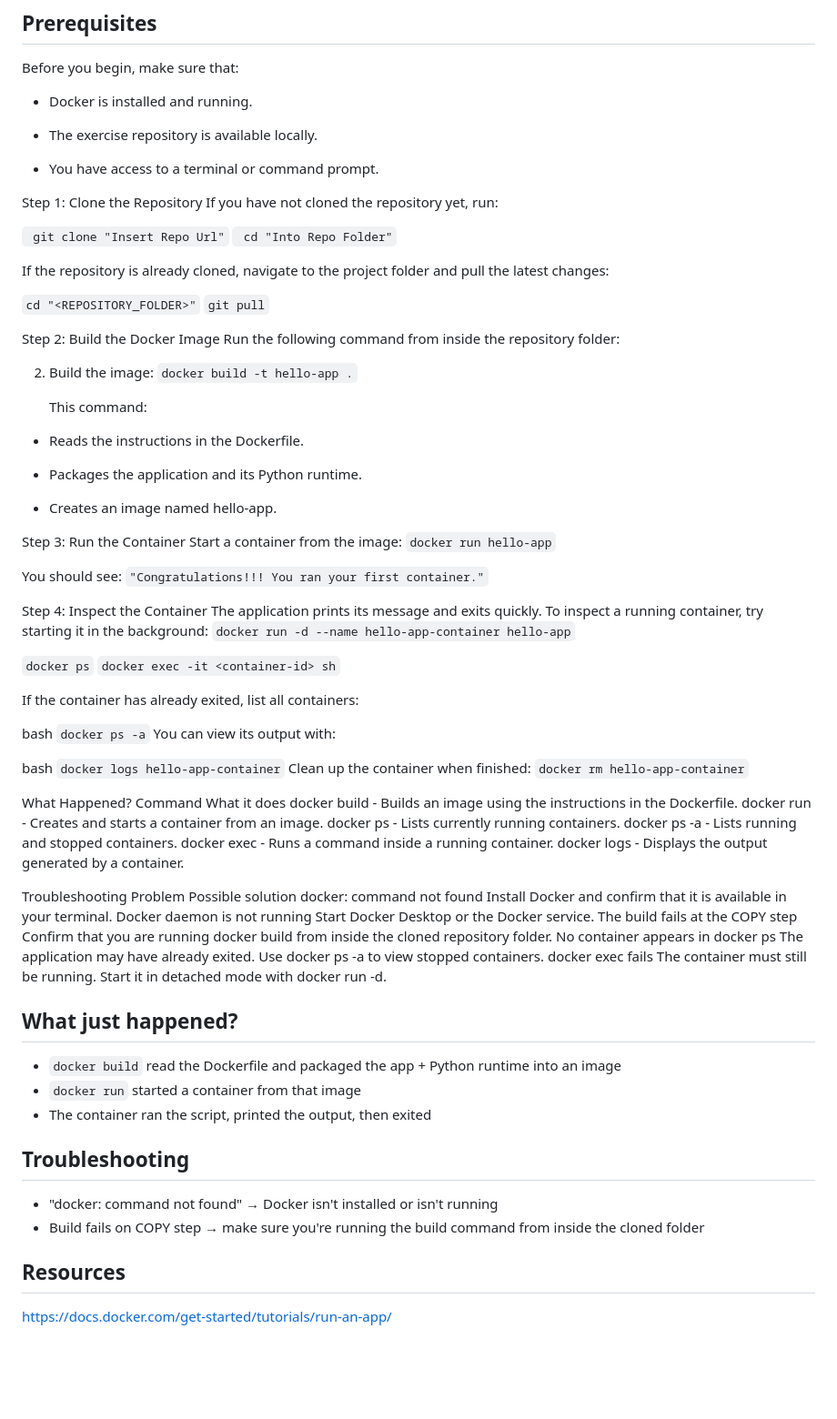
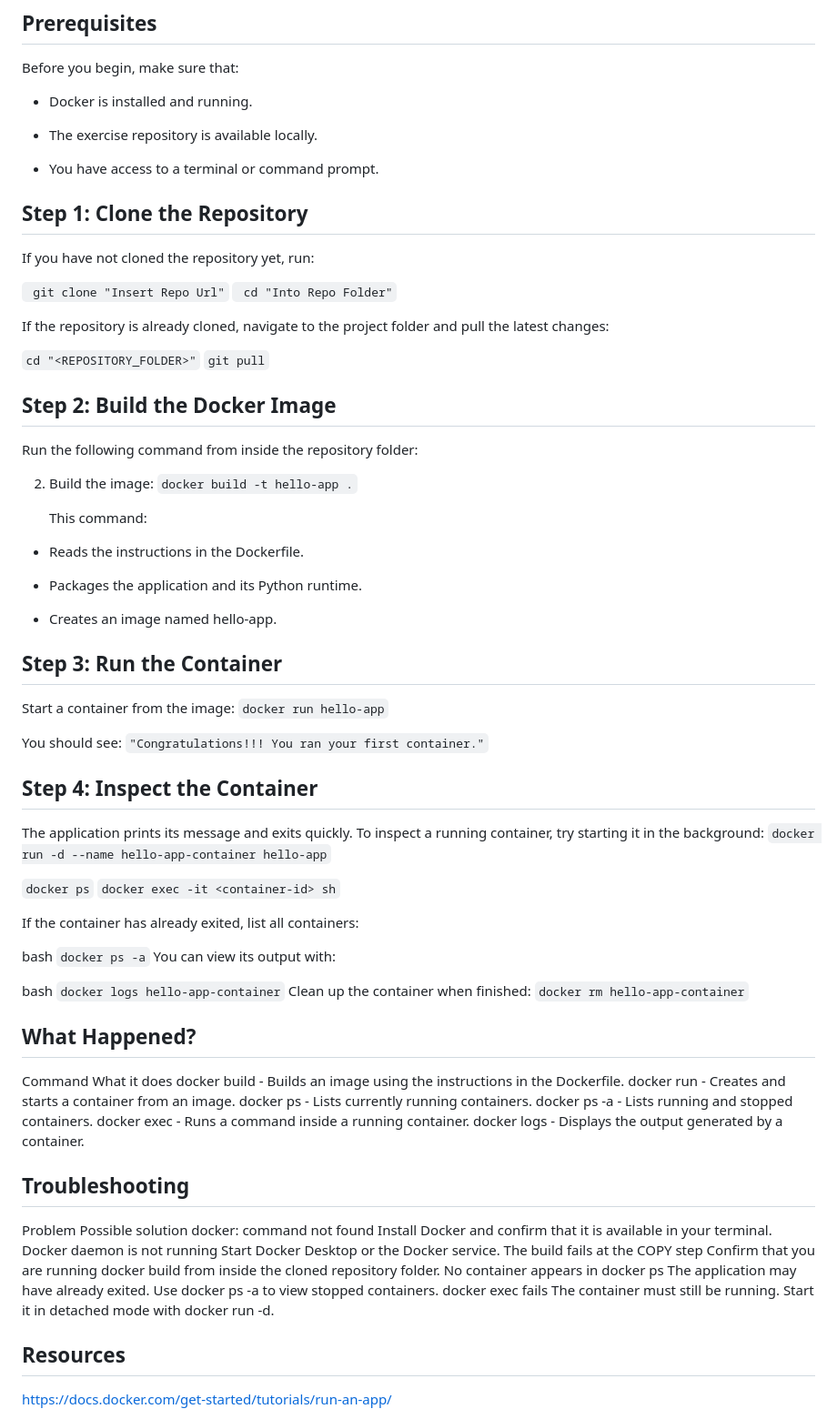
Before and after one commit to Nigmaio/devsecops-demo-app, a Markdown page: README.md, the part around one of its changes. Shown at 91% size. Drawn GitHub-style; blank space fills up the shorter version.

```diff
--- a/README.md
+++ b/README.md
@@ -24,7 +24,7 @@ Before you begin, make sure that:
 
 - You have access to a terminal or command prompt.
 
-Step 1: Clone the Repository
+## Step 1: Clone the Repository
 If you have not cloned the repository yet, run:
 
 
@@ -36,7 +36,7 @@ If the repository is already cloned, navigate to the project folder and pull the
 `cd "<REPOSITORY_FOLDER>"`
 `git pull`
 
-Step 2: Build the Docker Image
+## Step 2: Build the Docker Image
 Run the following command from inside the repository folder:
 
 2. Build the image:
@@ -50,14 +50,14 @@ Run the following command from inside the repository folder:
 
 - Creates an image named hello-app.
 
-Step 3: Run the Container
+## Step 3: Run the Container
 Start a container from the image:
 `docker run hello-app`
 
 You should see:
    `"Congratulations!!! You ran your first container."`
 
-Step 4: Inspect the Container
+## Step 4: Inspect the Container
 The application prints its message and exits quickly. To inspect a running container, try starting it in the background:
 `docker run -d --name hello-app-container hello-app`
 
@@ -75,7 +75,7 @@ bash
 Clean up the container when finished:
 `docker rm hello-app-container`
 
-What Happened?
+## What Happened?
 Command	What it does
 docker build - Builds an image using the instructions in the Dockerfile.
 docker run	- Creates and starts a container from an image.
@@ -84,7 +84,7 @@ docker ps -a - 	Lists running and stopped containers.
 docker exec	- Runs a command inside a running container.
 docker logs	- Displays the output generated by a container.
 
-Troubleshooting
+## Troubleshooting
 Problem	Possible solution
 docker: command not found	Install Docker and confirm that it is available in your terminal.
 Docker daemon is not running	Start Docker Desktop or the Docker service.
@@ -92,15 +92,6 @@ The build fails at the COPY step	Confirm that you are running docker build from
 No container appears in docker ps	The application may have already exited. Use docker ps -a to view stopped containers.
 docker exec fails	The container must still be running. Start it in detached mode with docker run -d.
 
-
-## What just happened?
-- `docker build` read the Dockerfile and packaged the app + Python runtime into an image
-- `docker run` started a container from that image
-- The container ran the script, printed the output, then exited
-
-## Troubleshooting
-- "docker: command not found" → Docker isn't installed or isn't running
-- Build fails on COPY step → make sure you're running the build command from inside the cloned folder
 
 ## Resources
 https://docs.docker.com/get-started/tutorials/run-an-app/
```
Also changed, not shown: other parts of README.md (+16 -15 lines).
